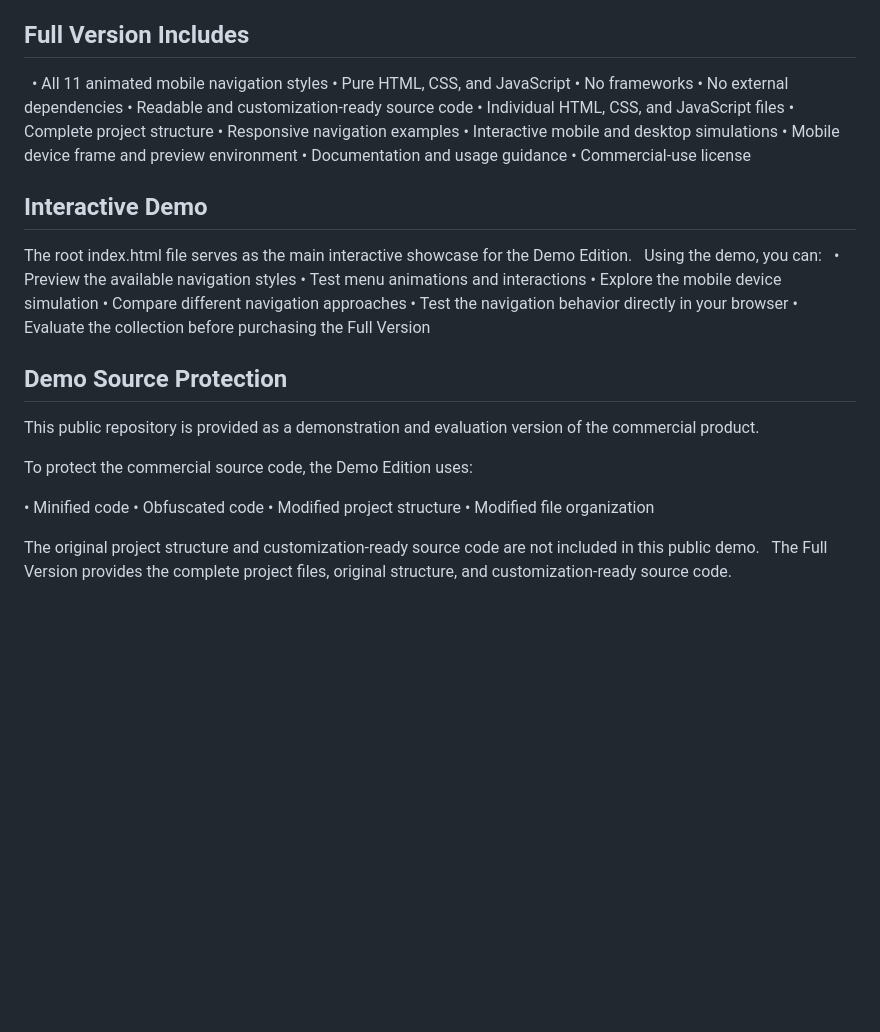
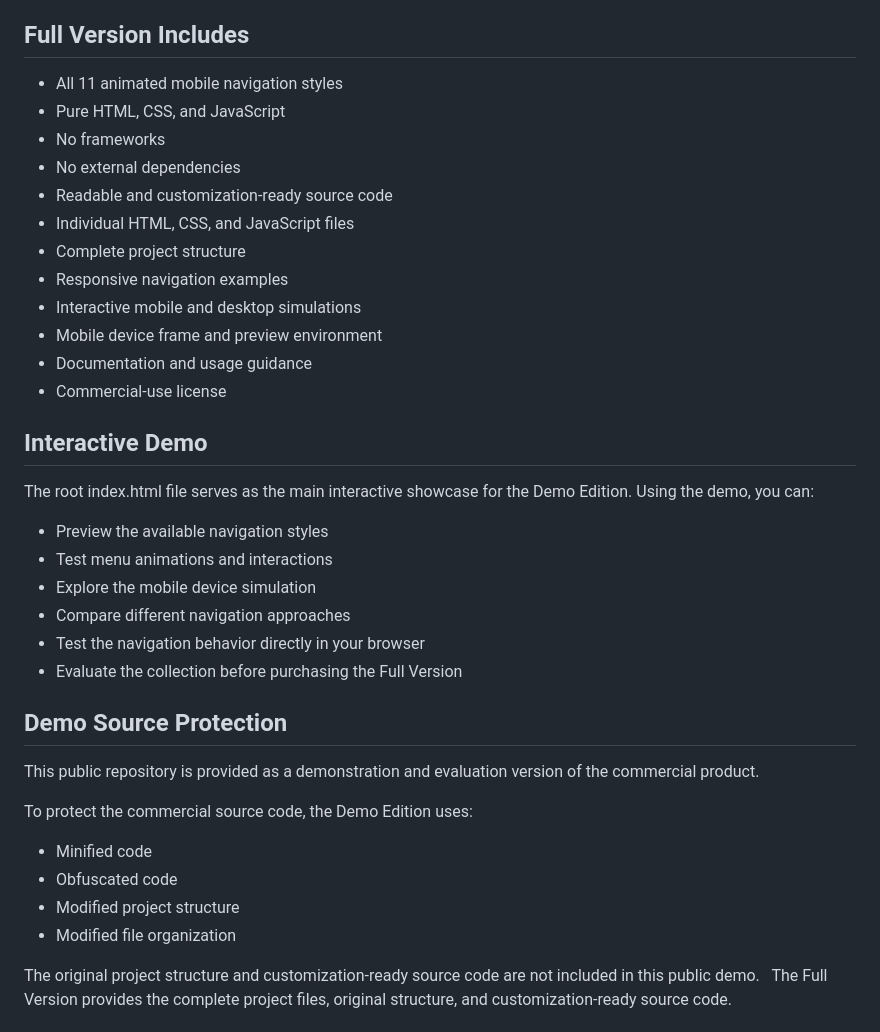
Before and after one commit to SofMik/animated-mobile-navigation-demo, a Markdown page: README.md, the part around one of its changes. GitHub-like rendering; blank space fills up the shorter version.

```diff
--- a/README.md
+++ b/README.md
@@ -47,31 +47,29 @@ Want all 11 navigation styles with customization-ready source code and a commerc
 
 ## Full Version Includes
 
-• All 11 animated mobile navigation styles
-• Pure HTML, CSS, and JavaScript
-• No frameworks
-• No external dependencies
-• Readable and customization-ready source code
-• Individual HTML, CSS, and JavaScript files
-• Complete project structure
-• Responsive navigation examples
-• Interactive mobile and desktop simulations
-• Mobile device frame and preview environment
-• Documentation and usage guidance
-• Commercial-use license
+- All 11 animated mobile navigation styles
+- Pure HTML, CSS, and JavaScript
+- No frameworks
+- No external dependencies
+- Readable and customization-ready source code
+- Individual HTML, CSS, and JavaScript files
+- Complete project structure
+- Responsive navigation examples
+- Interactive mobile and desktop simulations
+- Mobile device frame and preview environment
+- Documentation and usage guidance
+- Commercial-use license
 
 ## Interactive Demo
 
-The root index.html file serves as the main interactive showcase for the Demo Edition.
+The root index.html file serves as the main interactive showcase for the Demo Edition. Using the demo, you can:
 
-Using the demo, you can:
-
-• Preview the available navigation styles
-• Test menu animations and interactions
-• Explore the mobile device simulation
-• Compare different navigation approaches
-• Test the navigation behavior directly in your browser
-• Evaluate the collection before purchasing the Full Version
+- Preview the available navigation styles
+- Test menu animations and interactions
+- Explore the mobile device simulation
+- Compare different navigation approaches
+- Test the navigation behavior directly in your browser
+- Evaluate the collection before purchasing the Full Version
 
 ## Demo Source Protection
 
@@ -79,10 +77,10 @@ This public repository is provided as a demonstration and evaluation version of
 
 To protect the commercial source code, the Demo Edition uses:
 
-• Minified code
-• Obfuscated code
-• Modified project structure
-• Modified file organization
+- Minified code
+- Obfuscated code
+- Modified project structure
+- Modified file organization
 
 The original project structure and customization-ready source code are not included in this public demo.
 
```
Also changed, not shown: other parts of README.md (+3 -3 lines).
